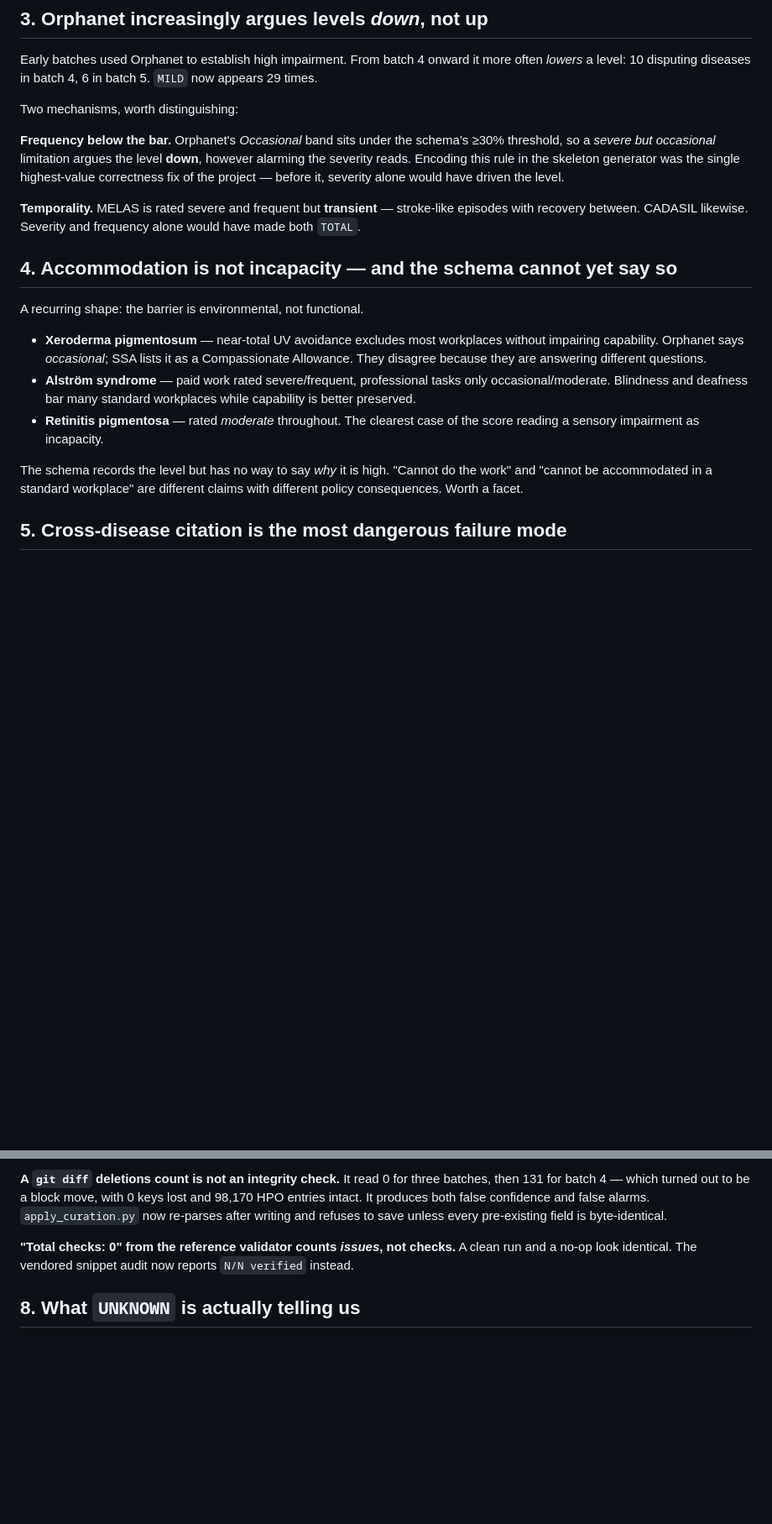
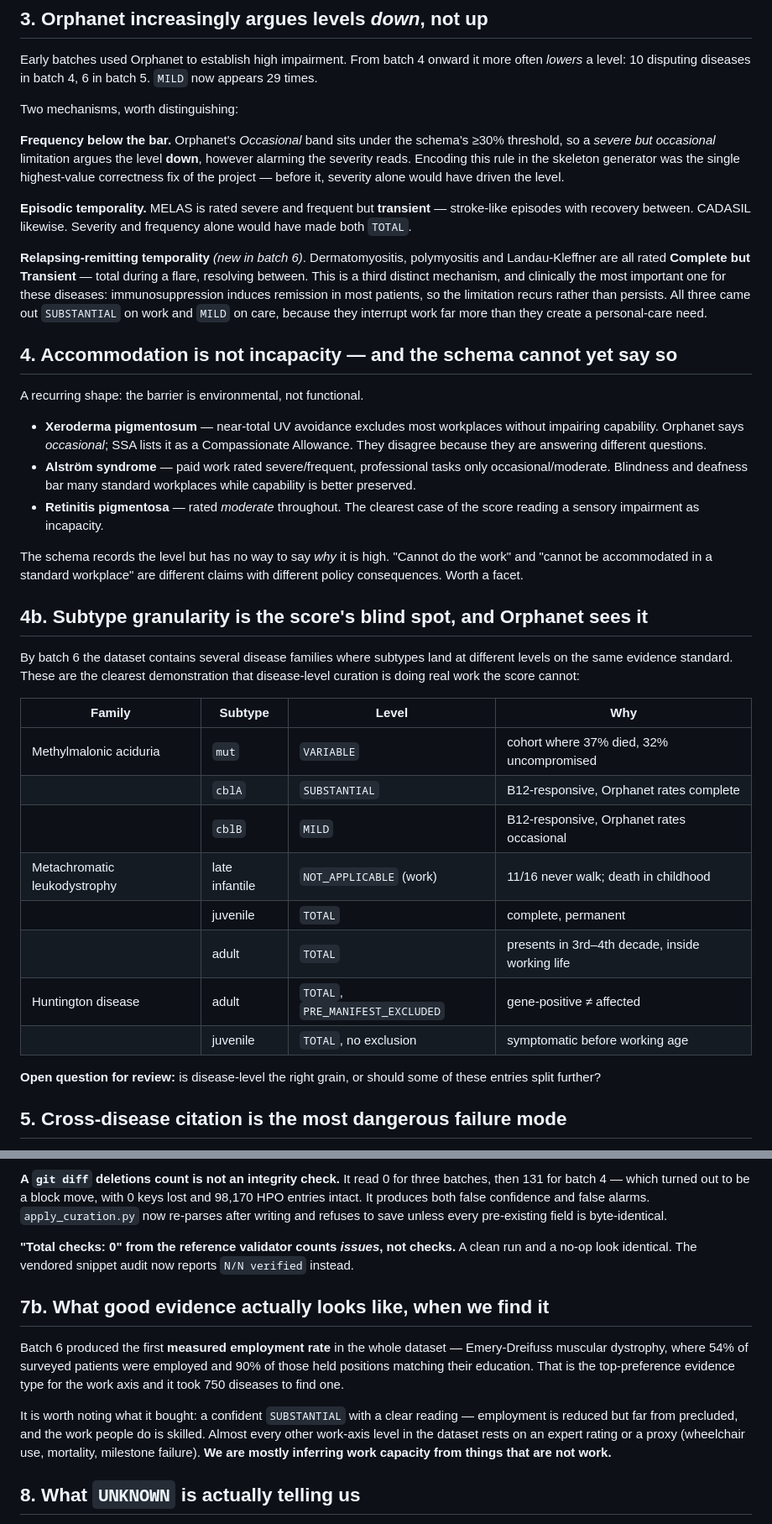
Before and after one commit to monarch-initiative/rare-disease-identification, a Markdown page: specs/frailty-curation-learnings.md, 2 parts joined by grey strips. Shown at 84% size. Drawn GitHub-style; blank space fills up the shorter version.

Commit message:
Record batch 6 learnings

```diff
--- a/specs/frailty-curation-learnings.md
+++ b/specs/frailty-curation-learnings.md
@@ -68,8 +69,16 @@ so a *severe but occasional* limitation argues the level **down**, however alarm
 reads. Encoding this rule in the skeleton generator was the single highest-value correctness fix
 of the project — before it, severity alone would have driven the level.
 
-**Temporality.** MELAS is rated severe and frequent but **transient** — stroke-like episodes with
-recovery between. CADASIL likewise. Severity and frequency alone would have made both `TOTAL`.
+**Episodic temporality.** MELAS is rated severe and frequent but **transient** — stroke-like
+episodes with recovery between. CADASIL likewise. Severity and frequency alone would have made
+both `TOTAL`.
+
+**Relapsing-remitting temporality** *(new in batch 6)*. Dermatomyositis, polymyositis and
+Landau-Kleffner are all rated **Complete but Transient** — total during a flare, resolving
+between. This is a third distinct mechanism, and clinically the most important one for these
+diseases: immunosuppression induces remission in most patients, so the limitation recurs rather
+than persists. All three came out `SUBSTANTIAL` on work and `MILD` on care, because they
+interrupt work far more than they create a personal-care need.
 
 ## 4. Accommodation is not incapacity — and the schema cannot yet say so
 
@@ -87,6 +96,26 @@ A recurring shape: the barrier is environmental, not functional.
 The schema records the level but has no way to say *why* it is high. "Cannot do the work" and
 "cannot be accommodated in a standard workplace" are different claims with different policy
 consequences. Worth a facet.
+
+## 4b. Subtype granularity is the score's blind spot, and Orphanet sees it
+
+By batch 6 the dataset contains several disease families where subtypes land at different levels
+on the same evidence standard. These are the clearest demonstration that disease-level curation is
+doing real work the score cannot:
+
+| Family | Subtype | Level | Why |
+|---|---|---|---|
+| Methylmalonic aciduria | `mut` | `VARIABLE` | cohort where 37% died, 32% uncompromised |
+| | `cblA` | `SUBSTANTIAL` | B12-responsive, Orphanet rates complete |
+| | `cblB` | `MILD` | B12-responsive, Orphanet rates occasional |
+| Metachromatic leukodystrophy | late infantile | `NOT_APPLICABLE` (work) | 11/16 never walk; death in childhood |
+| | juvenile | `TOTAL` | complete, permanent |
+| | adult | `TOTAL` | presents in 3rd–4th decade, inside working life |
+| Huntington disease | adult | `TOTAL`, `PRE_MANIFEST_EXCLUDED` | gene-positive ≠ affected |
+| | juvenile | `TOTAL`, no exclusion | symptomatic before working age |
+
+**Open question for review:** is disease-level the right grain, or should some of these entries
+split further?
 
 ## 5. Cross-disease citation is the most dangerous failure mode
 
@@ -130,6 +159,18 @@ and refuses to save unless every pre-existing field is byte-identical.
 **"Total checks: 0" from the reference validator counts *issues*, not checks.** A clean run and a
 no-op look identical. The vendored snippet audit now reports `N/N verified` instead.
 
+## 7b. What good evidence actually looks like, when we find it
+
+Batch 6 produced the first **measured employment rate** in the whole dataset — Emery-Dreifuss
+muscular dystrophy, where 54% of surveyed patients were employed and 90% of those held positions
+matching their education. That is the top-preference evidence type for the work axis and it took
+750 diseases to find one.
+
+It is worth noting what it bought: a confident `SUBSTANTIAL` with a clear reading — employment is
+reduced but far from precluded, and the work people do is skilled. Almost every other work-axis
+level in the dataset rests on an expert rating or a proxy (wheelchair use, mortality, milestone
+failure). **We are mostly inferring work capacity from things that are not work.**
+
 ## 8. What `UNKNOWN` is actually telling us
 
 `UNKNOWN` means no source has recorded a functional expectation — **not** that the disease is mild,
```
Also changed, not shown: other parts of specs/frailty-curation-learnings.md (+4 -3 lines).
